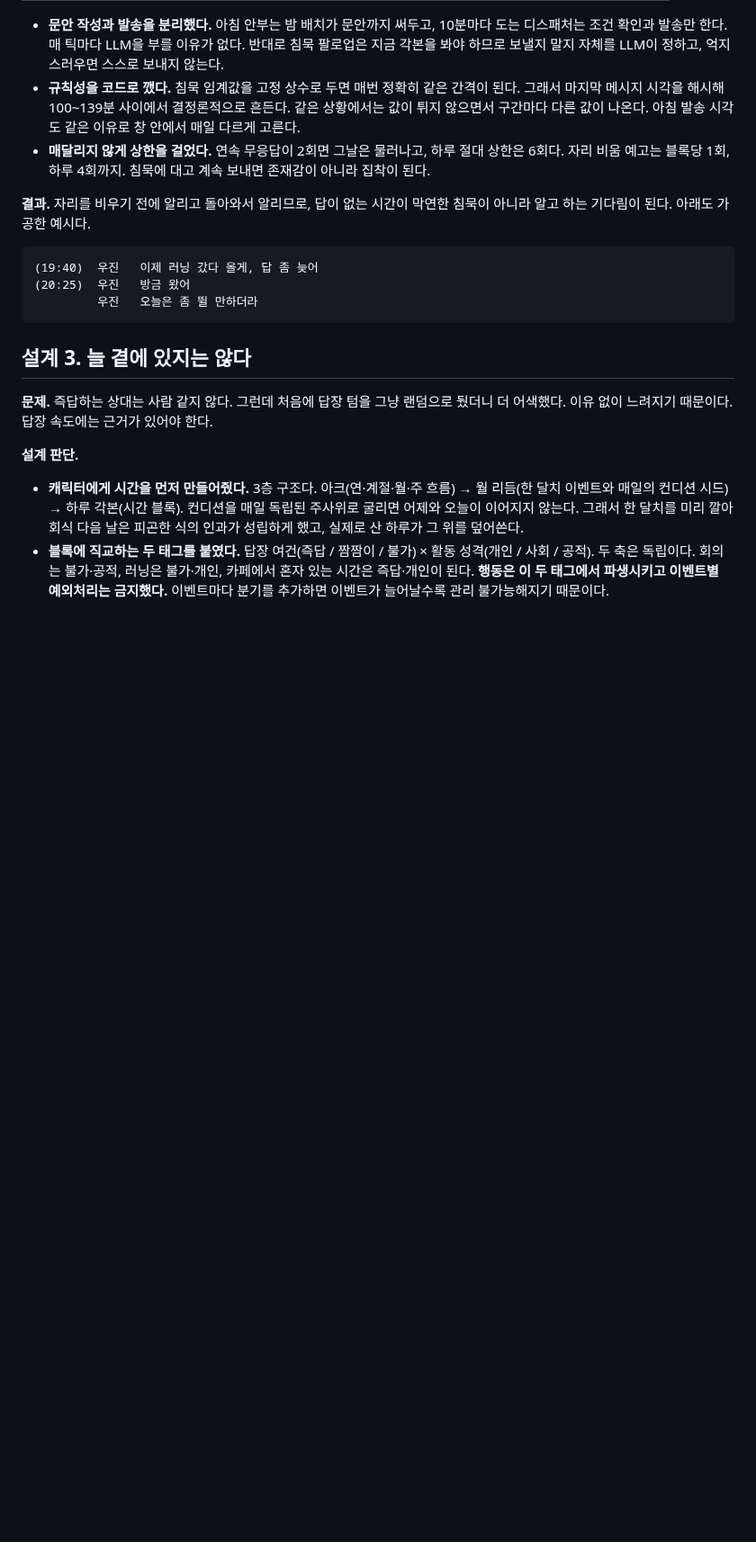
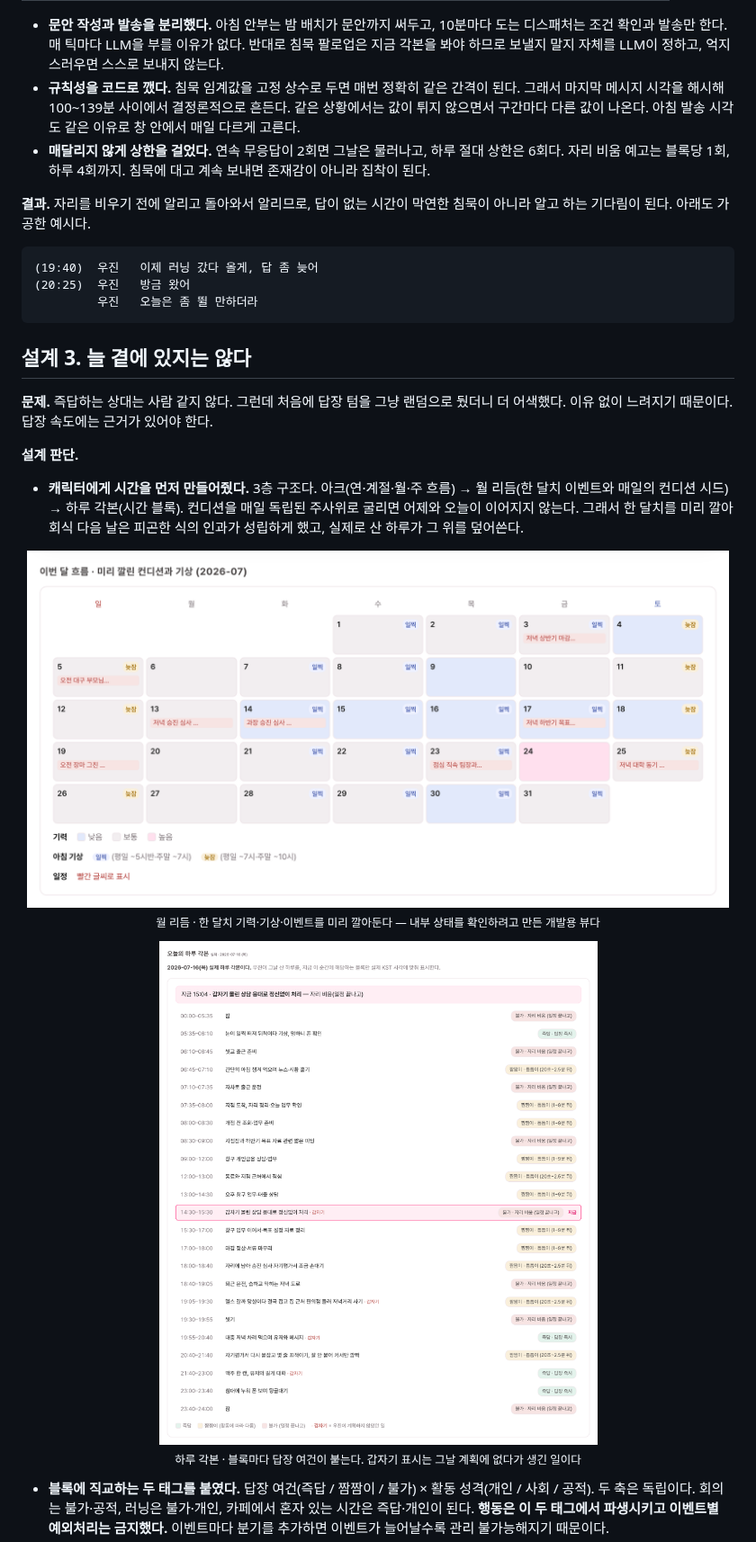
Before and after one commit to hyewon3938/random-ai-companion, a Markdown page: README.md, the part around one of its changes. Shown at 90% size. Drawn GitHub-style; pictures changed too: assets/fig-day-plan.png (added), assets/fig-month-rhythm.png (added); blank space fills up the shorter version.

Commit message:
docs: 리드미 설계 3에 월 리듬·하루 각본·답장 매트릭스 그림 추가
시간 3층 구조와 두 태그 매트릭스는 글만으로는 잘 안 잡혀서
개발용 뷰 화면을 잘라 넣었다. 캡처 단계에서 개인 식별 정보는
익명화했다.

Co-Authored-By: Claude Opus 5 <noreply@anthropic.com>

```diff
--- a/README.md
+++ b/README.md
@@ -122,4 +122,15 @@
 **설계 판단.**
 
 - **캐릭터에게 시간을 먼저 만들어줬다.** 3층 구조다. 아크(연·계절·월·주 흐름) → 월 리듬(한 달치 이벤트와 매일의 컨디션 시드) → 하루 각본(시간 블록). 컨디션을 매일 독립된 주사위로 굴리면 어제와 오늘이 이어지지 않는다. 그래서 한 달치를 미리 깔아 회식 다음 날은 피곤한 식의 인과가 성립하게 했고, 실제로 산 하루가 그 위를 덮어쓴다.
+
+<p align="center">
+  <img src="assets/fig-month-rhythm.png" alt="한 달 달력에 날마다 기력과 아침 기상 시각, 일정이 미리 채워져 있다" width="780">
+  <br><sub>월 리듬 · 한 달치 기력·기상·이벤트를 미리 깔아둔다 — 내부 상태를 확인하려고 만든 개발용 뷰다</sub>
+</p>
+
+<p align="center">
+  <img src="assets/fig-day-plan.png" alt="하루가 시간 블록으로 나뉘고 블록마다 답장 여건 태그가 붙어 있는 표" width="780">
+  <br><sub>하루 각본 · 블록마다 답장 여건이 붙는다. 갑자기 표시는 그날 계획에 없다가 생긴 일이다</sub>
+</p>
+
 - **블록에 직교하는 두 태그를 붙였다.** 답장 여건(즉답 / 짬짬이 / 불가) × 활동 성격(개인 / 사회 / 공적). 두 축은 독립이다. 회의는 불가·공적, 러닝은 불가·개인, 카페에서 혼자 있는 시간은 즉답·개인이 된다. **행동은 이 두 태그에서 파생시키고 이벤트별 예외처리는 금지했다.** 이벤트마다 분기를 추가하면 이벤트가 늘어날수록 관리 불가능해지기 때문이다.
```
Also changed, not shown: other parts of README.md (+6 -0 lines), assets/fig-reply-matrix.png (added).
